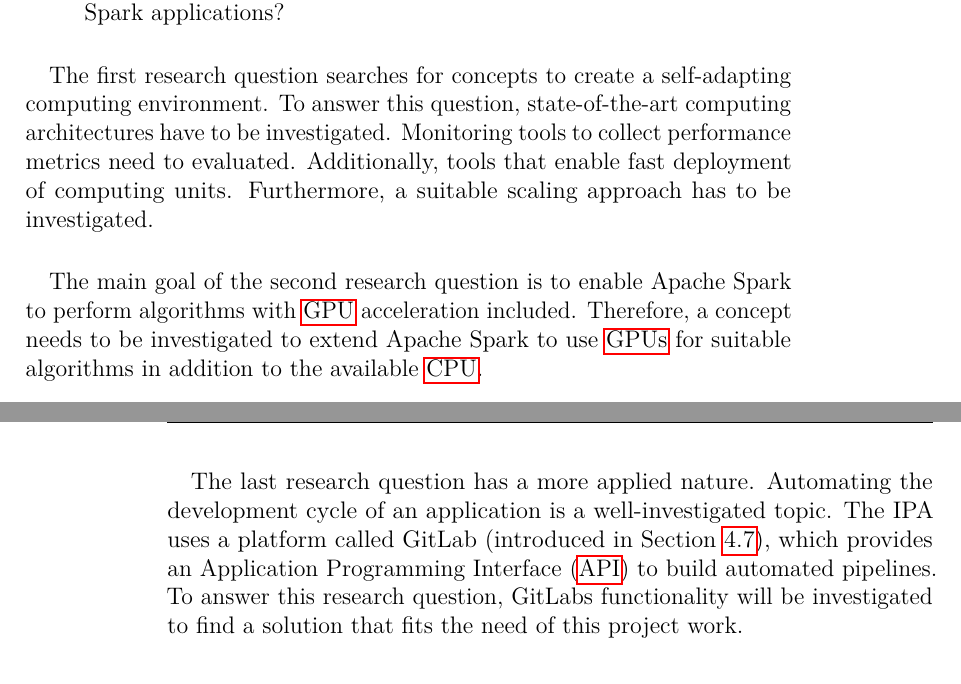
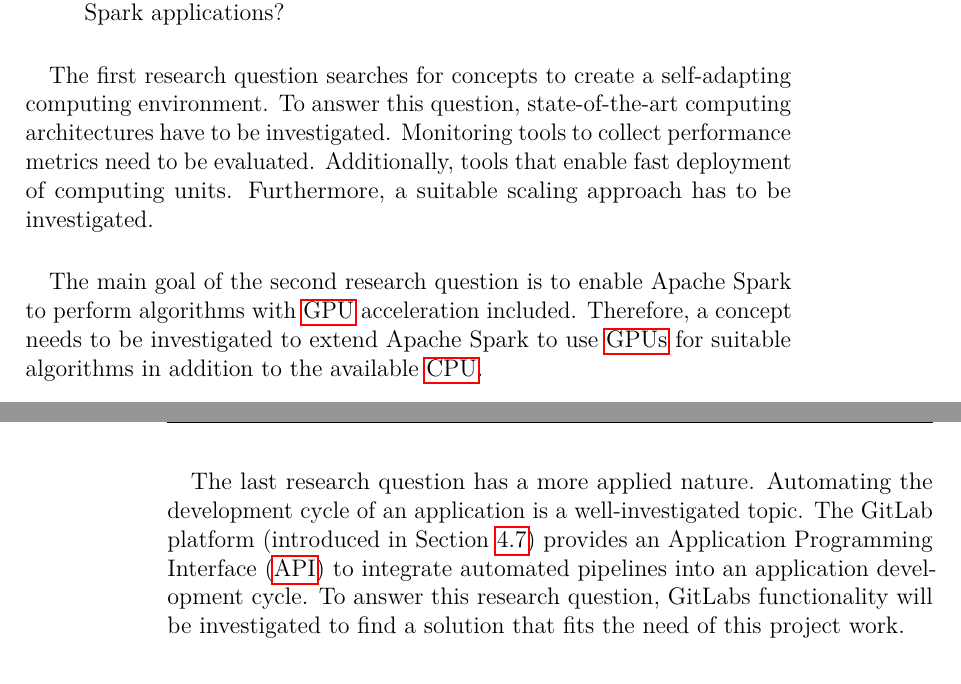
Before and after one commit to mstolin/Bachelor-Thesis, a LaTeX thesis (thesis/main.tex, which reads thesis/content/01_intro.tex): two parts of pages 25 and 26 of 148, joined at a grey line, cut so that both start at the same text. The pictures show the PDF file thesis/main.pdf that the author committed with the source.

Commit message:
Last fixes

```diff
--- a/thesis/content/01_intro.tex
+++ b/thesis/content/01_intro.tex
@@ -105,7 +105,7 @@
 % How to answer this questions
 To answer this question, state-of-the-art computing architectures have to be investigated.
 % Evaluating tools
-Monitoring tools to collect performance metrics need to evaluated. Additionally, tools that enable fast deployment of computing units.
+Monitoring tools to collect performance metrics need to be evaluated. Additionally, tools that enable fast deployment of computing units.
 % Scaling
 Furthermore, a suitable scaling approach has to be investigated.
 
@@ -125,7 +125,7 @@
 % Automating
 Automating the development cycle of an application is a well-investigated topic.
 % Try and error
-The IPA uses a platform called GitLab (introduced in \Sec{sec:04_background_gitlab}), which provides an Application Programming Interface (\hyperlink{abbr:api}{API}) to build automated pipelines.
+The GitLab platform (introduced in \Sec{sec:04_background_gitlab}) provides an Application Programming Interface (\hyperlink{abbr:api}{API}) to integrate automated pipelines into an application development cycle.
 % Anser
 To answer this research question, GitLabs functionality will be investigated to find a solution that fits the need of this project work.
 
```
Also changed, not shown: thesis/main.pdf.
